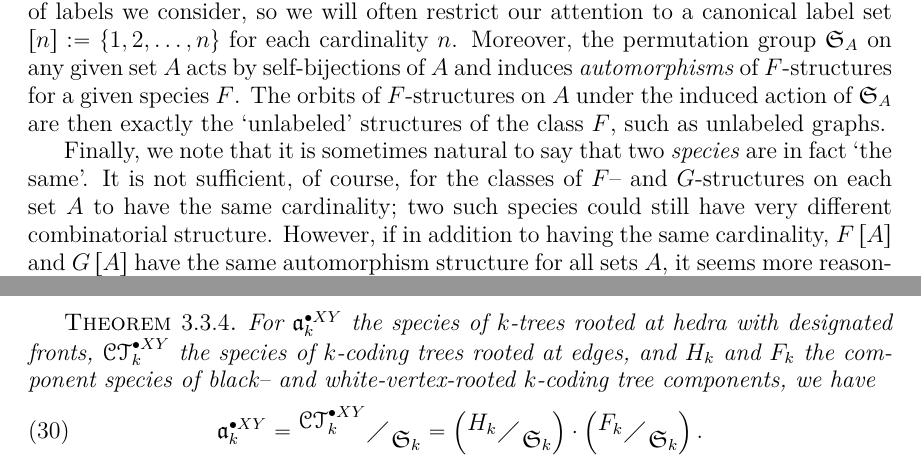
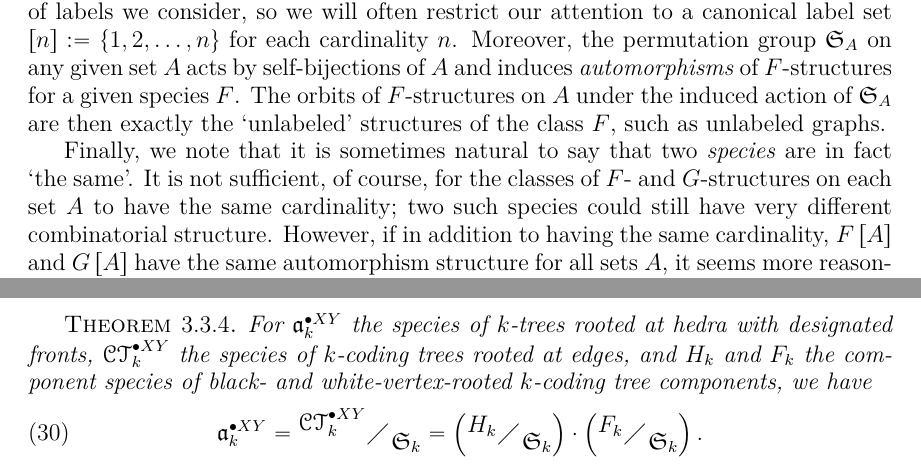
Before and after one commit to againerdewar/thesis, a LaTeX thesis (argthesis.tex): two parts of pages 14 and 42 of 57, joined at a grey line, cut so that both start at the same text. Compiled offline with pdfLaTeX.

Commit message:
Change suspended hyphens from endashes to true hyphens, since apparently I just made that rule up

```diff
--- a/argthesis.tex
+++ b/argthesis.tex
@@ -117,7 +117,7 @@ Moreover, the permutation group $\mathfrak{S}_{A}$ on any given set $A$ acts by
 The orbits of $F$-structures on $A$ under the induced action of $\mathfrak{S}_{A}$ are then exactly the `unlabeled' structures of the class $F$, such as unlabeled graphs.
 
 Finally, we note that it is sometimes natural to say that two \emph{species} are in fact `the same'.
-It is not sufficient, of course, for the classes of $F$-- and $G$-structures on each set $A$ to have the same cardinality; two such species could still have very different combinatorial structure.
+It is not sufficient, of course, for the classes of $F$- and $G$-structures on each set $A$ to have the same cardinality; two such species could still have very different combinatorial structure.
 However, if in addition to having the same cardinality, $F \sbrac{A}$ and $G \sbrac{A}$ have the same automorphism structure for all sets $A$, it seems more reasonable to claim $F$ and $G$ are \emph{combinatorially} equivalent.
 The appropriate formalization again is most easily framed in categorical language:
 \begin{definition}\label{def:speciso}
@@ -1273,7 +1273,7 @@ By equation \eqref{eq:ctxyfunc}, we can decompose a $\pointed[XY]{\specname{CT}}
 By a similar argument to that above, it is clear that orbits of $\pointed[XY]{\specname{CT}}_{k}$-structures are in natural bijection with $\pointed[XY]{\mathfrak{a}}_{k}$-structures, so:
 \begin{theorem}
   \label{thm:axyquot}
-  For $\pointed[XY]{\mathfrak{a}}_{k}$ the species of $k$-trees rooted at hedra with designated fronts, $\pointed[XY]{\specname{CT}}_{k}$ the species of $k$-coding trees rooted at edges, and $H_{k}$ and $F_{k}$ the component species of black-- and white-vertex-rooted $k$-coding tree components, we have
+  For $\pointed[XY]{\mathfrak{a}}_{k}$ the species of $k$-trees rooted at hedra with designated fronts, $\pointed[XY]{\specname{CT}}_{k}$ the species of $k$-coding trees rooted at edges, and $H_{k}$ and $F_{k}$ the component species of black- and white-vertex-rooted $k$-coding tree components, we have
   \begin{equation}
     \label{eq:axyquot}
     \pointed[XY]{\mathfrak{a}}_{k} = \faktor{\pointed[XY]{\specname{CT}}_{k}}{\mathfrak{S}_{k}}  = \pbrac{\faktor{H_{k}}{\mathfrak{S}_{k}}} \cdot \pbrac{\faktor{F_{k}}{\mathfrak{S}_{k}}}.
```
